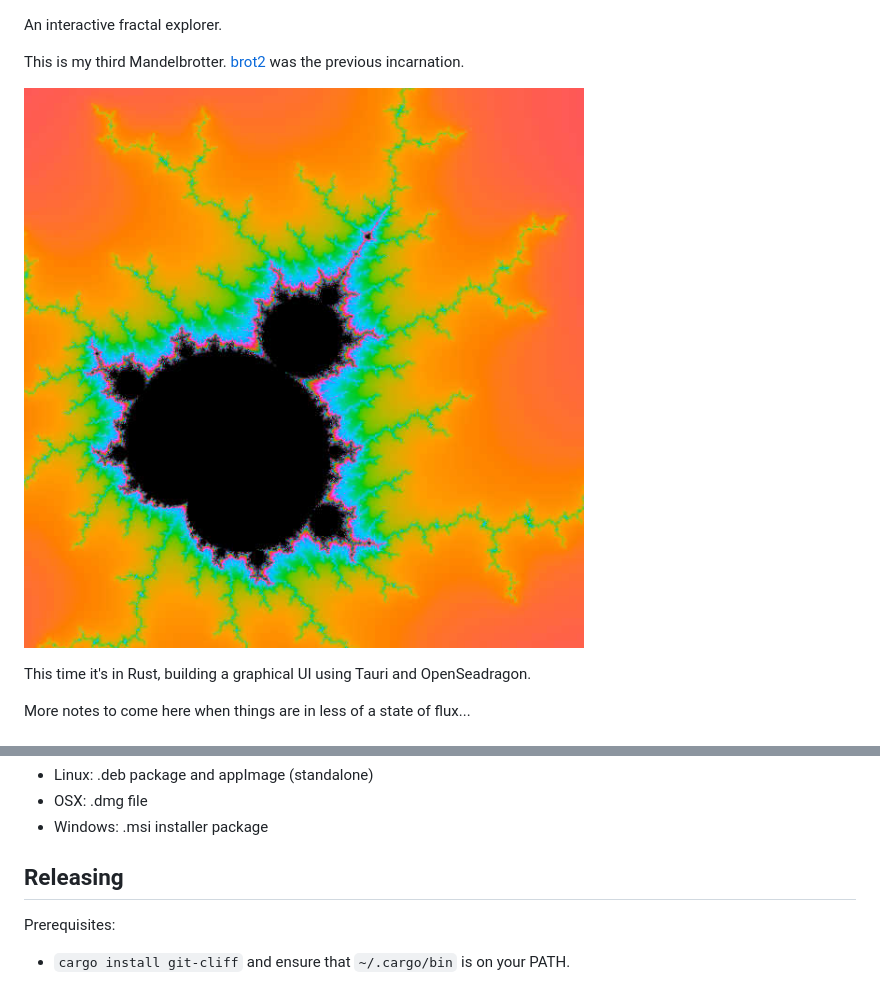
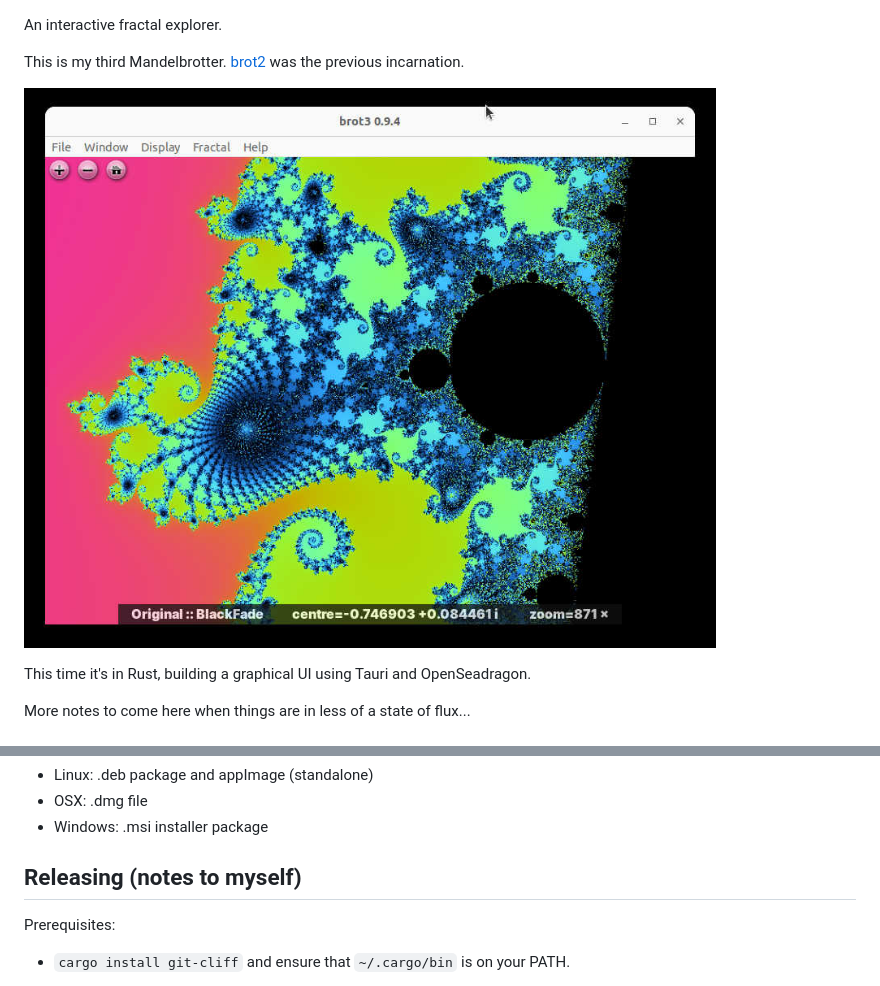
Before and after one commit to crazyscot/brot3, a Markdown page: README.md, 2 parts joined by grey strips. Rendered like a GitHub page; pictures changed too: brot3b.jpg (added).

Commit message:
update readme screenshot

```diff
--- a/README.md
+++ b/README.md
@@ -3,7 +3,7 @@ An interactive fractal explorer.
 This is my third Mandelbrotter.
 [brot2](https://github.com/crazyscot/brot2) was the previous incarnation.
 
-![A close-up of the original Mandelbrot set. Origin=-1.259742+0.377104i, axes=0.01+0.01i](brot3.jpg)
+![A screenshot of the brot3 window showing a zoom into the Mandelbrot set.](brot3b.jpg)
 
 This time it's in Rust, building a graphical UI using Tauri and OpenSeadragon.
 
@@ -42,7 +42,7 @@ In release mode, Tauri builds the GUI application for the target, plus one or mo
 * OSX: .dmg file
 * Windows: .msi installer package
 
-## Releasing
+## Releasing (notes to myself)
 
 Prerequisites:
 * `cargo install git-cliff` and ensure that `~/.cargo/bin` is on your PATH.
```
